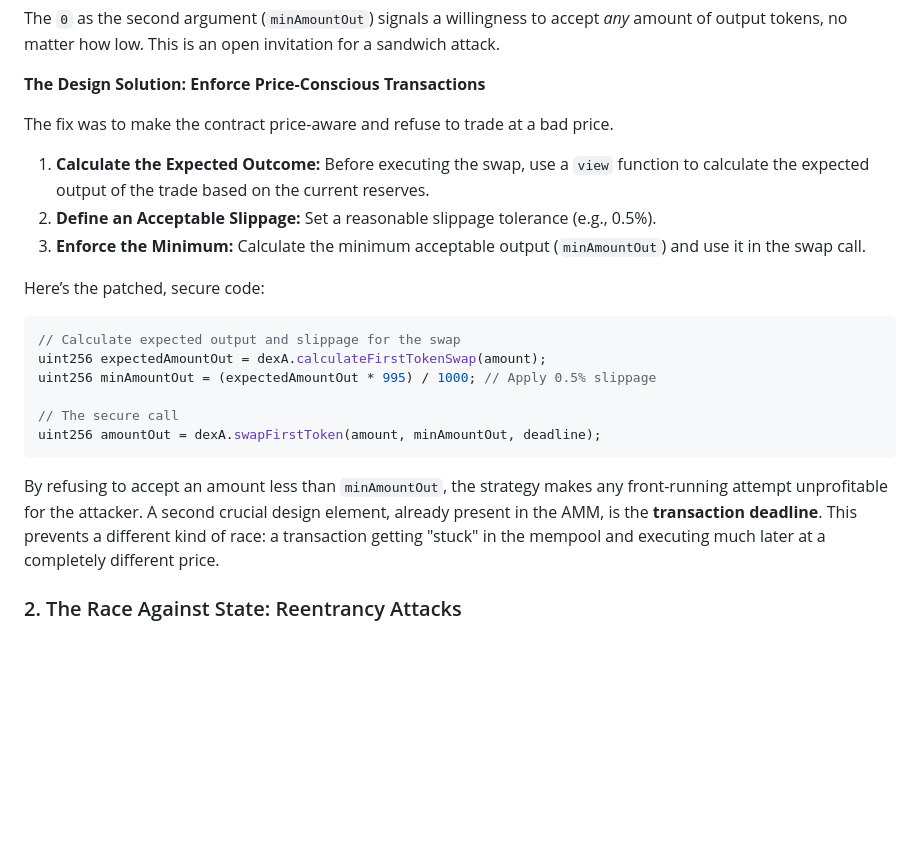
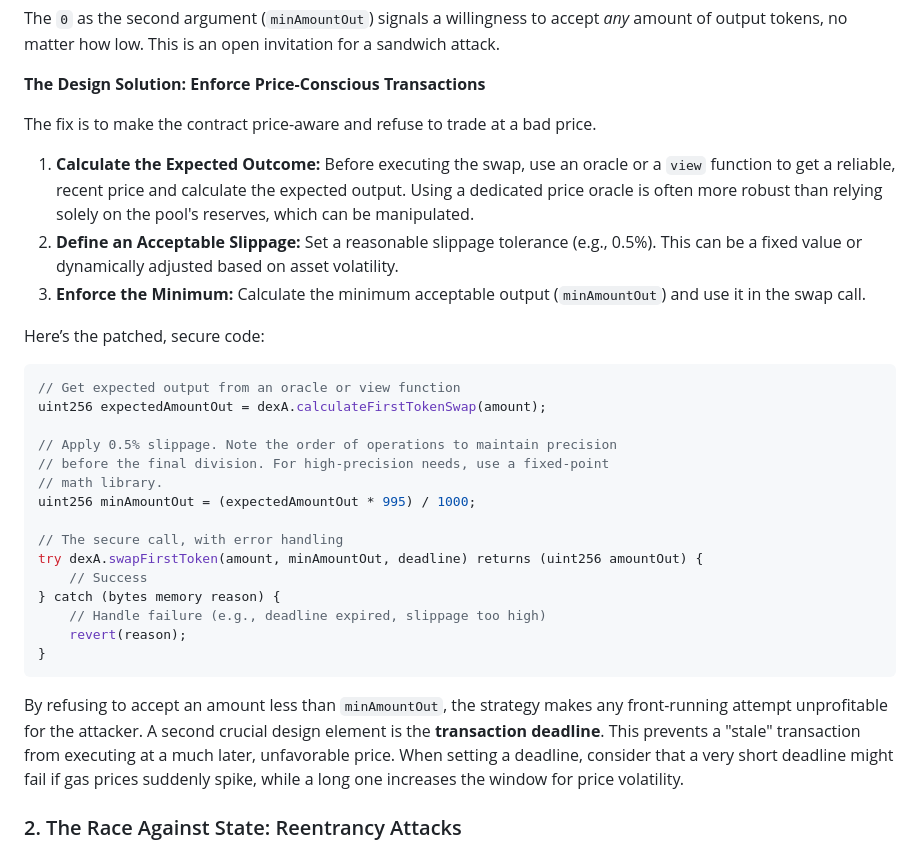
Before and after one commit to pttransamdriver/amm_project, a Markdown page: article.md, the part around one of its changes. Drawn GitHub-style; blank space fills up the shorter version.

Commit message:
Updated blog article

````diff
--- a/article.md
+++ b/article.md
@@ -32,24 +32,33 @@ The `0` as the second argument (`minAmountOut`) signals a willingness to accept
 
 **The Design Solution: Enforce Price-Conscious Transactions**
 
-The fix was to make the contract price-aware and refuse to trade at a bad price.
+The fix is to make the contract price-aware and refuse to trade at a bad price.
 
-1.  **Calculate the Expected Outcome:** Before executing the swap, use a `view` function to calculate the expected output of the trade based on the current reserves.
-2.  **Define an Acceptable Slippage:** Set a reasonable slippage tolerance (e.g., 0.5%).
+1.  **Calculate the Expected Outcome:** Before executing the swap, use an oracle or a `view` function to get a reliable, recent price and calculate the expected output. Using a dedicated price oracle is often more robust than relying solely on the pool's reserves, which can be manipulated.
+2.  **Define an Acceptable Slippage:** Set a reasonable slippage tolerance (e.g., 0.5%). This can be a fixed value or dynamically adjusted based on asset volatility.
 3.  **Enforce the Minimum:** Calculate the minimum acceptable output (`minAmountOut`) and use it in the swap call.
 
 Here’s the patched, secure code:
 
 ```solidity
-// Calculate expected output and slippage for the swap
+// Get expected output from an oracle or view function
 uint256 expectedAmountOut = dexA.calculateFirstTokenSwap(amount);
-uint256 minAmountOut = (expectedAmountOut * 995) / 1000; // Apply 0.5% slippage
 
-// The secure call
-uint256 amountOut = dexA.swapFirstToken(amount, minAmountOut, deadline);
+// Apply 0.5% slippage. Note the order of operations to maintain precision
+// before the final division. For high-precision needs, use a fixed-point
+// math library.
+uint256 minAmountOut = (expectedAmountOut * 995) / 1000;
+
+// The secure call, with error handling
+try dexA.swapFirstToken(amount, minAmountOut, deadline) returns (uint256 amountOut) {
+    // Success
+} catch (bytes memory reason) {
+    // Handle failure (e.g., deadline expired, slippage too high)
+    revert(reason);
+}
 ```
 
-By refusing to accept an amount less than `minAmountOut`, the strategy makes any front-running attempt unprofitable for the attacker. A second crucial design element, already present in the AMM, is the **transaction deadline**. This prevents a different kind of race: a transaction getting "stuck" in the mempool and executing much later at a completely different price.
+By refusing to accept an amount less than `minAmountOut`, the strategy makes any front-running attempt unprofitable for the attacker. A second crucial design element is the **transaction deadline**. This prevents a "stale" transaction from executing at a much later, unfavorable price. When setting a deadline, consider that a very short deadline might fail if gas prices suddenly spike, while a long one increases the window for price volatility.
 
 ### 2. The Race Against State: Reentrancy Attacks
 
````
Also changed, not shown: other parts of article.md (+29 -0 lines).
